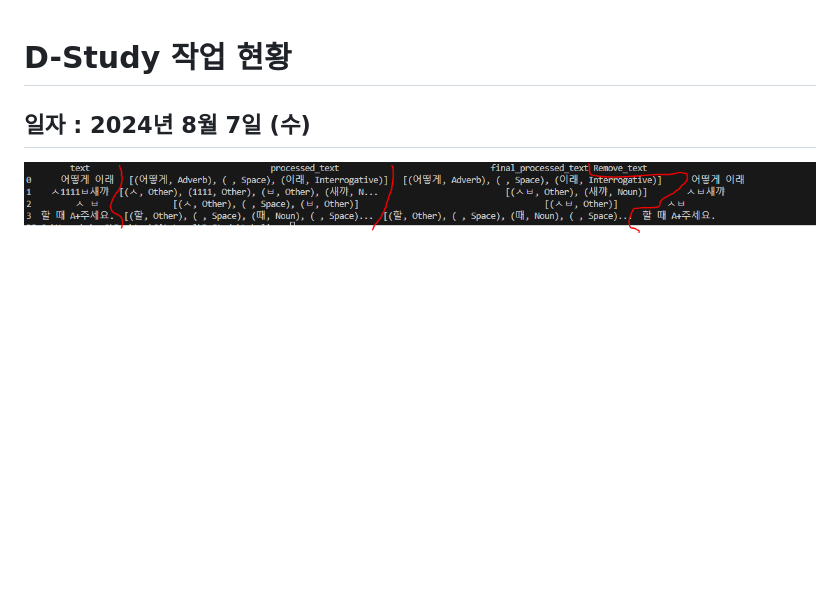
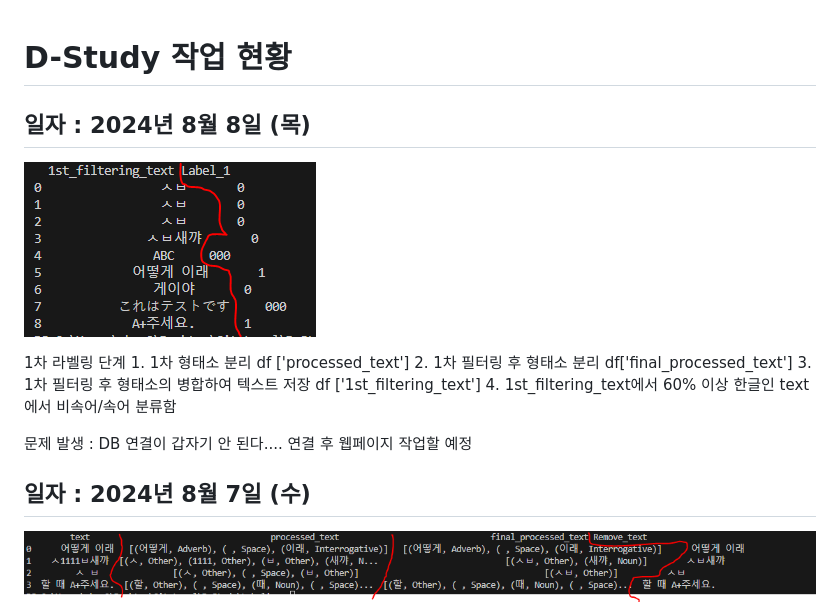
Before and after one commit to Dae-Study/D-Study, a Markdown page: README.md, the part around the change. Rendered like a GitHub page; blank space fills up the shorter version.

```diff
--- a/README.md
+++ b/README.md
@@ -1,4 +1,16 @@
 # D-Study 작업 현황
+## 일자 : 2024년 8월 8일 (목)
+![Test Image](test_Image2.png)
+
+
+1차 라벨링 단계
+     1. 1차 형태소 분리 df ['processed_text']
+     2. 1차 필터링 후 형태소 분리 df['final_processed_text']
+     3. 1차 필터링 후 형태소의 병합하여 텍스트 저장 df ['1st_filtering_text']
+     4. 1st_filtering_text에서 60% 이상 한글인 text에서 비속어/속어 분류함
+
+문제 발생 : DB 연결이 갑자기 안 된다.... 연결 후 웹페이지 작업할 예정
+
 ## 일자 : 2024년 8월 7일 (수)
 ![Test Image](test_Image.png)
 
```
